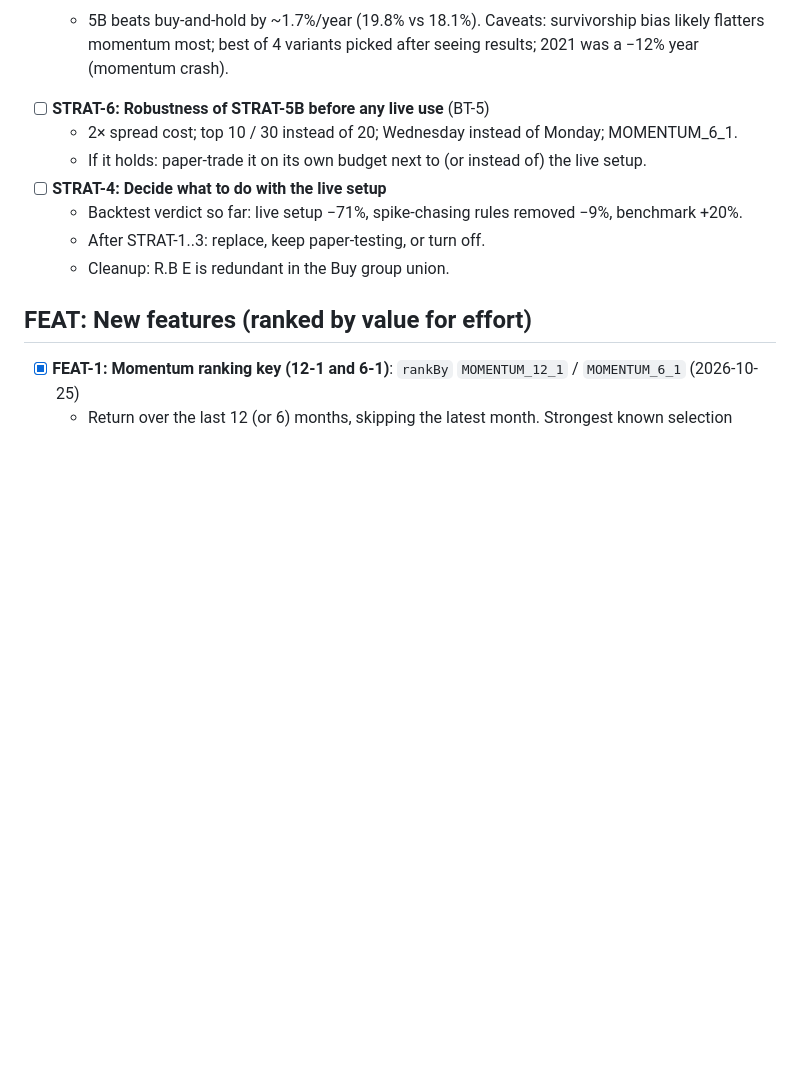
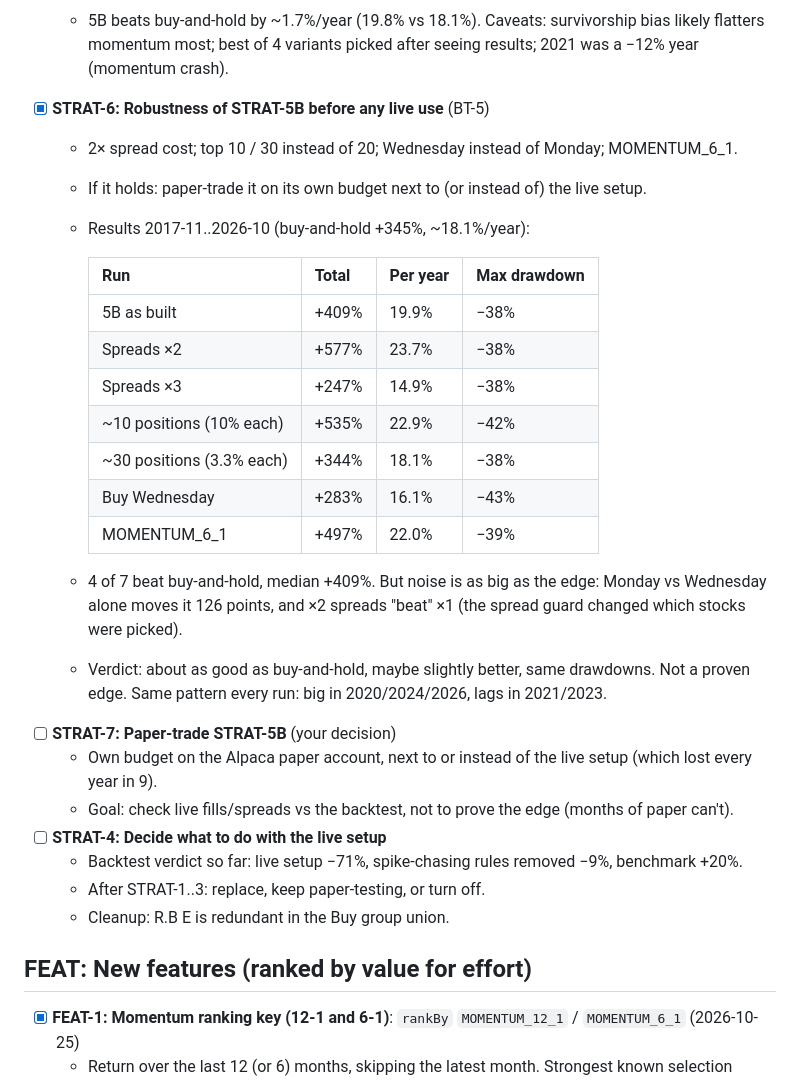
Before and after one commit to mixpro/stocksvest_market, a Markdown page: TODO.md, the part around the change. Rendered like a GitHub page; blank space fills up the shorter version.

Commit message:
[docs][chore] - STRAT-6 robustness results
Co-Authored-By: Claude Opus 5.5 <noreply@anthropic.com>
Claude-Session: https://claude.ai/code/session_01B5cxBqU1NiC25jJqJaQHcU

```diff
--- a/TODO.md
+++ b/TODO.md
@@ -117,9 +117,26 @@ Shared base: price > $10, 20-day dollar volume > $50M, max spread 0.30%, buy at
 
   - The regime exit sells low and buys back late: it cost far more than it saved in 2022.
   - 5B beats buy-and-hold by ~1.7%/year (19.8% vs 18.1%). Caveats: survivorship bias likely flatters momentum most; best of 4 variants picked after seeing results; 2021 was a −12% year (momentum crash).
-- [ ] **STRAT-6: Robustness of STRAT-5B before any live use** (BT-5)
+- [x] **STRAT-6: Robustness of STRAT-5B before any live use** (BT-5)
   - 2× spread cost; top 10 / 30 instead of 20; Wednesday instead of Monday; MOMENTUM_6_1.
   - If it holds: paper-trade it on its own budget next to (or instead of) the live setup.
+  - Results 2017-11..2026-10 (buy-and-hold +345%, ~18.1%/year):
+
+    | Run | Total | Per year | Max drawdown |
+    |---|---|---|---|
+    | 5B as built | +409% | 19.9% | −38% |
+    | Spreads ×2 | +577% | 23.7% | −38% |
+    | Spreads ×3 | +247% | 14.9% | −38% |
+    | ~10 positions (10% each) | +535% | 22.9% | −42% |
+    | ~30 positions (3.3% each) | +344% | 18.1% | −38% |
+    | Buy Wednesday | +283% | 16.1% | −43% |
+    | MOMENTUM_6_1 | +497% | 22.0% | −39% |
+
+  - 4 of 7 beat buy-and-hold, median +409%. But noise is as big as the edge: Monday vs Wednesday alone moves it 126 points, and ×2 spreads "beat" ×1 (the spread guard changed which stocks were picked).
+  - Verdict: about as good as buy-and-hold, maybe slightly better, same drawdowns. Not a proven edge. Same pattern every run: big in 2020/2024/2026, lags in 2021/2023.
+- [ ] **STRAT-7: Paper-trade STRAT-5B** (your decision)
+  - Own budget on the Alpaca paper account, next to or instead of the live setup (which lost every year in 9).
+  - Goal: check live fills/spreads vs the backtest, not to prove the edge (months of paper can't).
 - [ ] **STRAT-4: Decide what to do with the live setup**
   - Backtest verdict so far: live setup −71%, spike-chasing rules removed −9%, benchmark +20%.
   - After STRAT-1..3: replace, keep paper-testing, or turn off.
```
